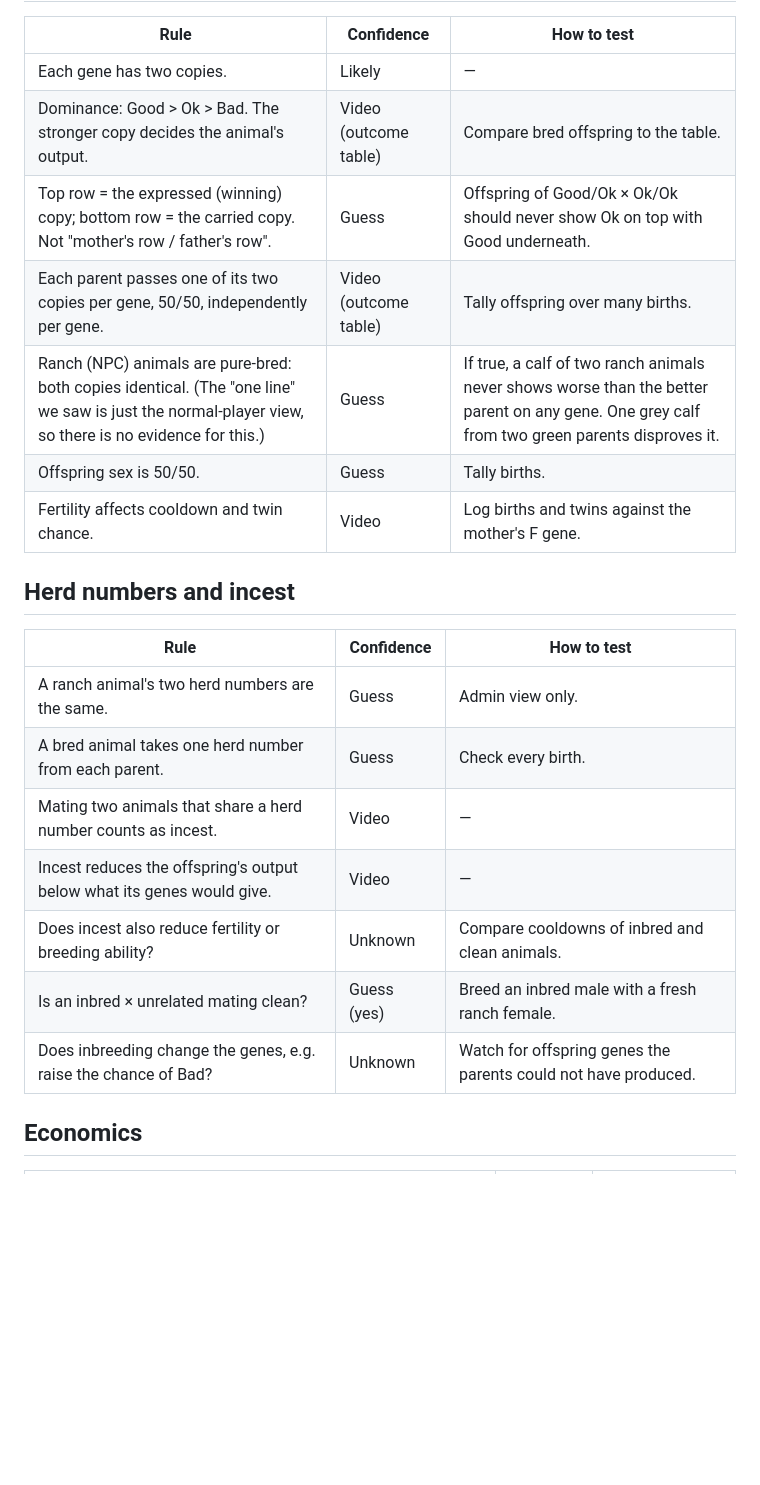
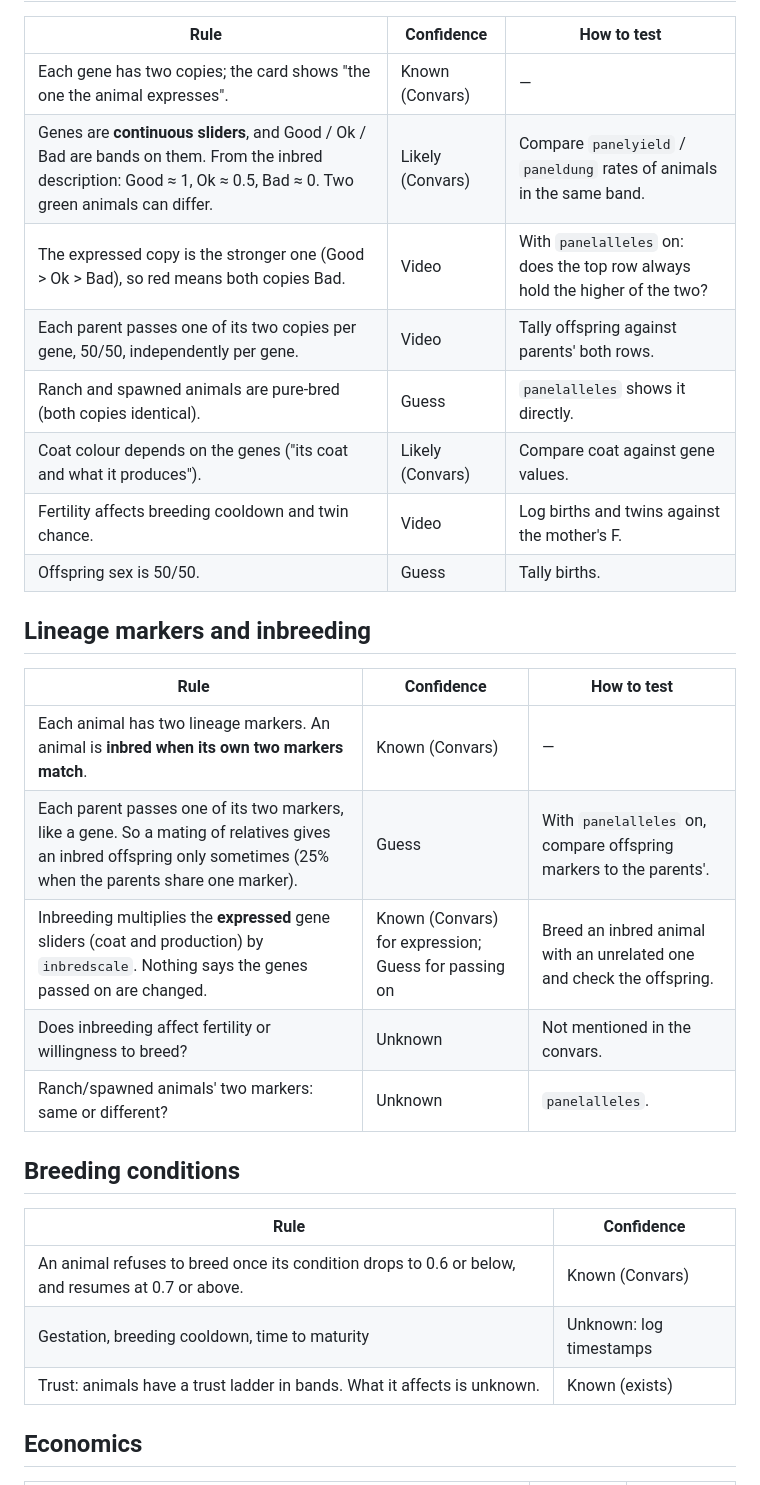
Before and after one commit to tomkean/Livestock, a Markdown page: MECHANICS.md, the part around one of its changes. GitHub-like rendering; blank space fills up the shorter version.

```diff
--- a/MECHANICS.md
+++ b/MECHANICS.md
@@ -23,25 +43,32 @@ Looking at an animal shows a card the game generates; the player cannot change i
 
 | Rule | Confidence | How to test |
 |---|---|---|
-| Each gene has two copies. | Likely | — |
-| Dominance: Good > Ok > Bad. The stronger copy decides the animal's output. | Video (outcome table) | Compare bred offspring to the table. |
-| Top row = the expressed (winning) copy; bottom row = the carried copy. Not "mother's row / father's row". | Guess | Offspring of Good/Ok × Ok/Ok should never show Ok on top with Good underneath. |
-| Each parent passes one of its two copies per gene, 50/50, independently per gene. | Video (outcome table) | Tally offspring over many births. |
-| Ranch (NPC) animals are pure-bred: both copies identical. (The "one line" we saw is just the normal-player view, so there is no evidence for this.) | Guess | If true, a calf of two ranch animals never shows worse than the better parent on any gene. One grey calf from two green parents disproves it. |
+| Each gene has two copies; the card shows "the one the animal expresses". | Known (Convars) | — |
+| Genes are **continuous sliders**, and Good / Ok / Bad are bands on them. From the inbred description: Good ≈ 1, Ok ≈ 0.5, Bad ≈ 0. Two green animals can differ. | Likely (Convars) | Compare `panelyield` / `paneldung` rates of animals in the same band. |
+| The expressed copy is the stronger one (Good > Ok > Bad), so red means both copies Bad. | Video | With `panelalleles` on: does the top row always hold the higher of the two? |
+| Each parent passes one of its two copies per gene, 50/50, independently per gene. | Video | Tally offspring against parents' both rows. |
+| Ranch and spawned animals are pure-bred (both copies identical). | Guess | `panelalleles` shows it directly. |
+| Coat colour depends on the genes ("its coat and what it produces"). | Likely (Convars) | Compare coat against gene values. |
+| Fertility affects breeding cooldown and twin chance. | Video | Log births and twins against the mother's F. |
 | Offspring sex is 50/50. | Guess | Tally births. |
-| Fertility affects cooldown and twin chance. | Video | Log births and twins against the mother's F gene. |
 
-## Herd numbers and incest
+## Lineage markers and inbreeding
 
 | Rule | Confidence | How to test |
 |---|---|---|
-| A ranch animal's two herd numbers are the same. | Guess | Admin view only. |
-| A bred animal takes one herd number from each parent. | Guess | Check every birth. |
-| Mating two animals that share a herd number counts as incest. | Video | — |
-| Incest reduces the offspring's output below what its genes would give. | Video | — |
-| Does incest also reduce fertility or breeding ability? | Unknown | Compare cooldowns of inbred and clean animals. |
-| Is an inbred × unrelated mating clean? | Guess (yes) | Breed an inbred male with a fresh ranch female. |
-| Does inbreeding change the genes, e.g. raise the chance of Bad? | Unknown | Watch for offspring genes the parents could not have produced. |
+| Each animal has two lineage markers. An animal is **inbred when its own two markers match**. | Known (Convars) | — |
+| Each parent passes one of its two markers, like a gene. So a mating of relatives gives an inbred offspring only sometimes (25% when the parents share one marker). | Guess | With `panelalleles` on, compare offspring markers to the parents'. |
+| Inbreeding multiplies the **expressed** gene sliders (coat and production) by `inbredscale`. Nothing says the genes passed on are changed. | Known (Convars) for expression; Guess for passing on | Breed an inbred animal with an unrelated one and check the offspring. |
+| Does inbreeding affect fertility or willingness to breed? | Unknown | Not mentioned in the convars. |
+| Ranch/spawned animals' two markers: same or different? | Unknown | `panelalleles`. |
+
+## Breeding conditions
+
+| Rule | Confidence |
+|---|---|
+| An animal refuses to breed once its condition drops to 0.6 or below, and resumes at 0.7 or above. | Known (Convars) |
+| Gestation, breeding cooldown, time to maturity | Unknown: log timestamps |
+| Trust: animals have a trust ladder in bands. What it affects is unknown. | Known (exists) |
 
 ## Economics
 
```
Also changed, not shown: other parts of MECHANICS.md (+42 -27 lines).
